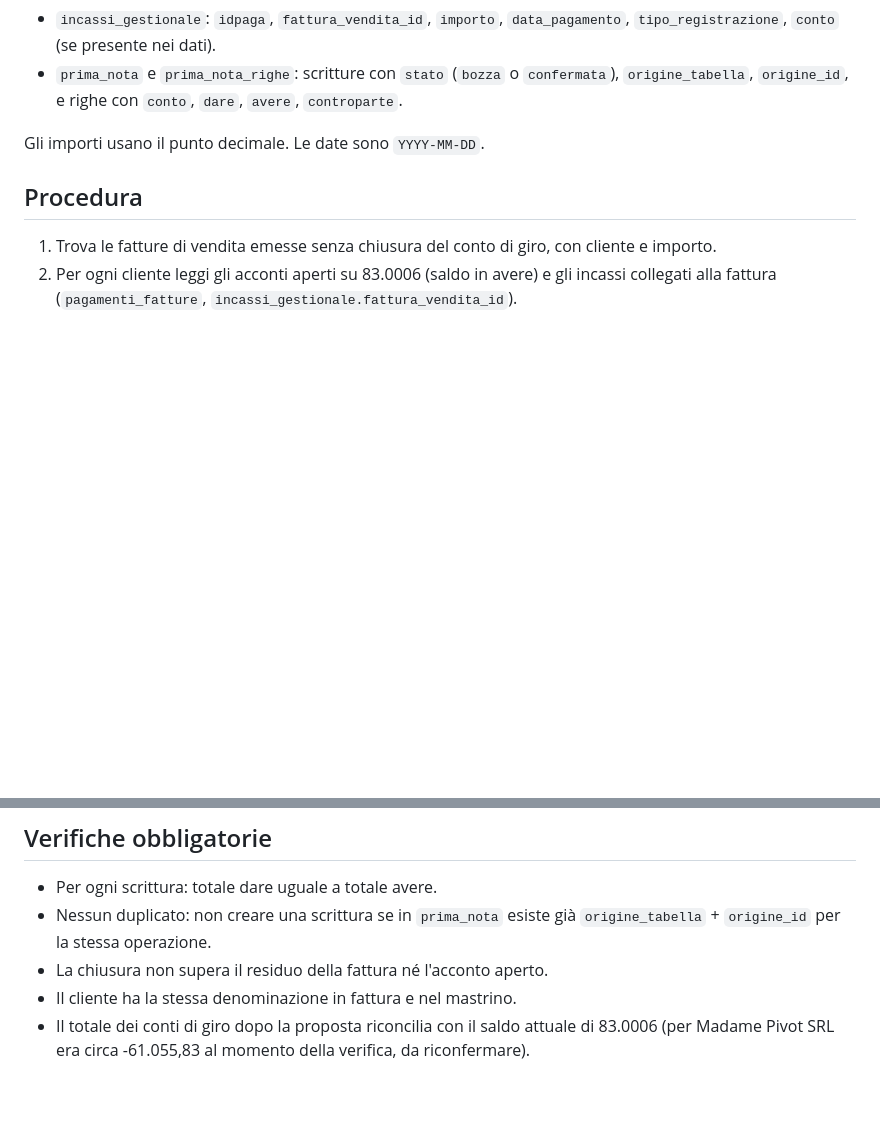
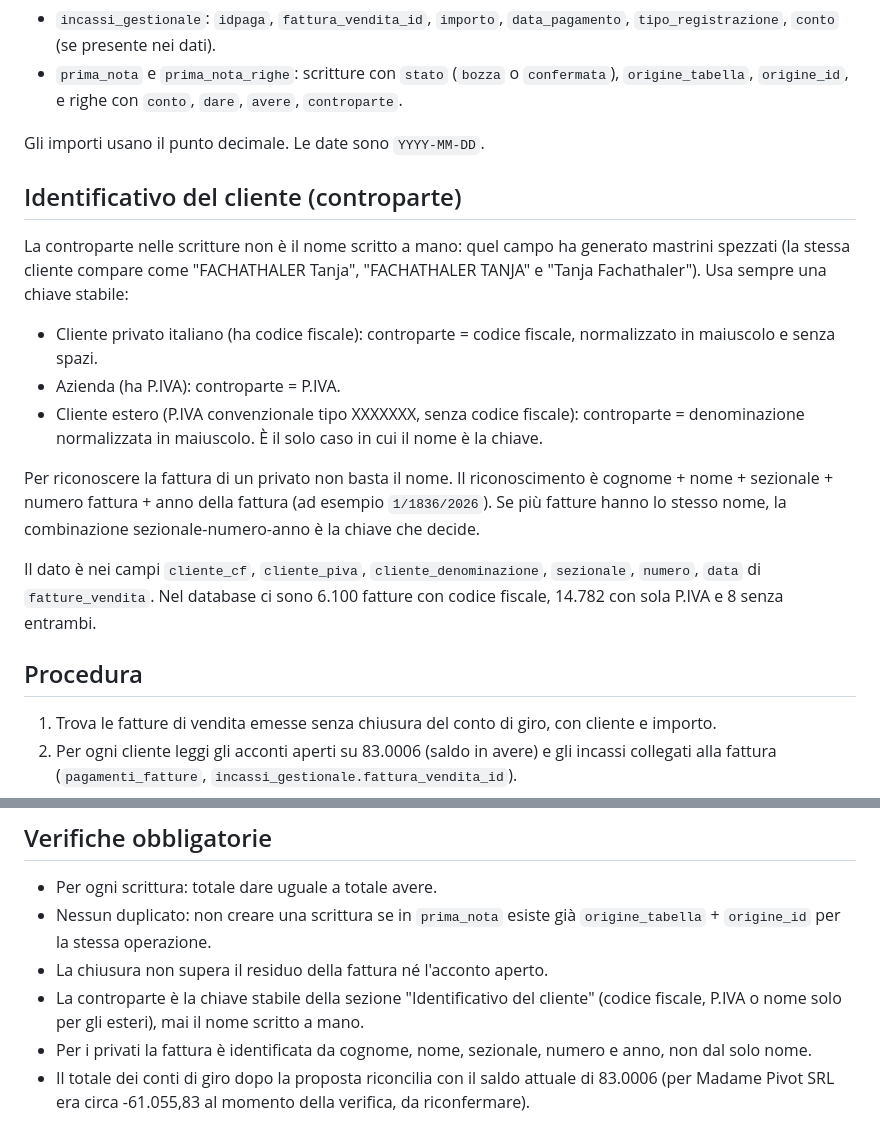
Before and after one commit to MadamePivot/VARIE, a Markdown page: .claude/agents/commercialista.md, 2 parts joined by grey strips. GitHub-like rendering; blank space fills up the shorter version.

Commit message:
Usa codice fiscale o P.IVA come controparte nell'agente commercialista
Il nome scritto a mano spezza il mastrino: la stessa cliente compare con
tre grafie diverse in prima_nota_righe. Per i privati la fattura si
riconosce da cognome, nome, sezionale, numero e anno.

Claude-Session: https://claude.ai/code/session_017o7sJVpHsK1r97zRvPPEyt

```diff
--- a/.claude/agents/commercialista.md
+++ b/.claude/agents/commercialista.md
@@ -62,6 +62,18 @@ Tabelle principali:
 
 Gli importi usano il punto decimale. Le date sono `YYYY-MM-DD`.
 
+## Identificativo del cliente (controparte)
+
+La controparte nelle scritture non è il nome scritto a mano: quel campo ha generato mastrini spezzati (la stessa cliente compare come "FACHATHALER Tanja", "FACHATHALER TANJA" e "Tanja Fachathaler"). Usa sempre una chiave stabile:
+
+- Cliente privato italiano (ha codice fiscale): controparte = codice fiscale, normalizzato in maiuscolo e senza spazi.
+- Azienda (ha P.IVA): controparte = P.IVA.
+- Cliente estero (P.IVA convenzionale tipo XXXXXXX, senza codice fiscale): controparte = denominazione normalizzata in maiuscolo. È il solo caso in cui il nome è la chiave.
+
+Per riconoscere la fattura di un privato non basta il nome. Il riconoscimento è cognome + nome + sezionale + numero fattura + anno della fattura (ad esempio `1/1836/2026`). Se più fatture hanno lo stesso nome, la combinazione sezionale-numero-anno è la chiave che decide.
+
+Il dato è nei campi `cliente_cf`, `cliente_piva`, `cliente_denominazione`, `sezionale`, `numero`, `data` di `fatture_vendita`. Nel database ci sono 6.100 fatture con codice fiscale, 14.782 con sola P.IVA e 8 senza entrambi.
+
 ## Procedura
 
 1. Trova le fatture di vendita emesse senza chiusura del conto di giro, con cliente e importo.
@@ -79,7 +91,8 @@ Gli importi usano il punto decimale. Le date sono `YYYY-MM-DD`.
 - Per ogni scrittura: totale dare uguale a totale avere.
 - Nessun duplicato: non creare una scrittura se in `prima_nota` esiste già `origine_tabella` + `origine_id` per la stessa operazione.
 - La chiusura non supera il residuo della fattura né l'acconto aperto.
-- Il cliente ha la stessa denominazione in fattura e nel mastrino.
+- La controparte è la chiave stabile della sezione "Identificativo del cliente" (codice fiscale, P.IVA o nome solo per gli esteri), mai il nome scritto a mano.
+- Per i privati la fattura è identificata da cognome, nome, sezionale, numero e anno, non dal solo nome.
 - Il totale dei conti di giro dopo la proposta riconcilia con il saldo attuale di 83.0006 (per Madame Pivot SRL era circa -61.055,83 al momento della verifica, da riconfermare).
 
 ## Dati anomali da segnalare, non da modificare
```
